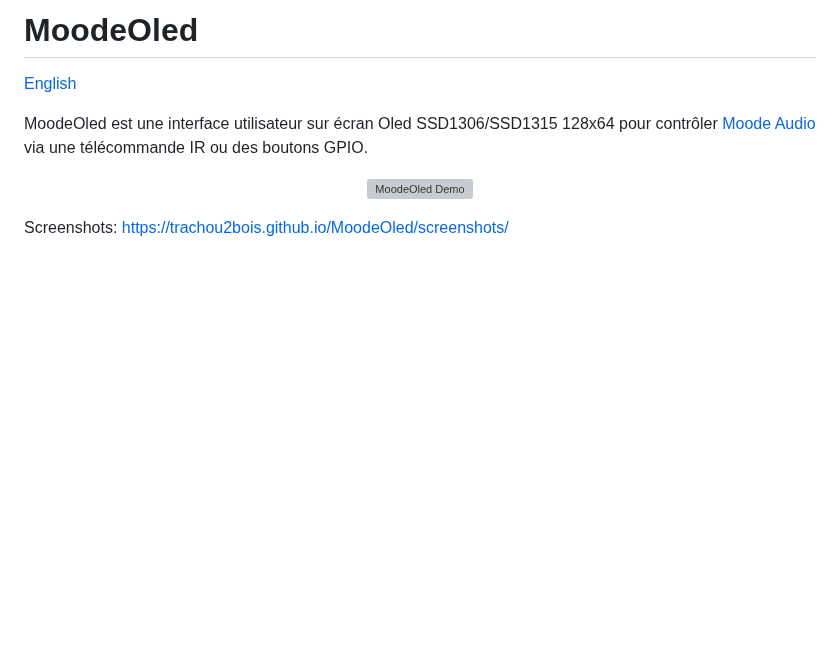
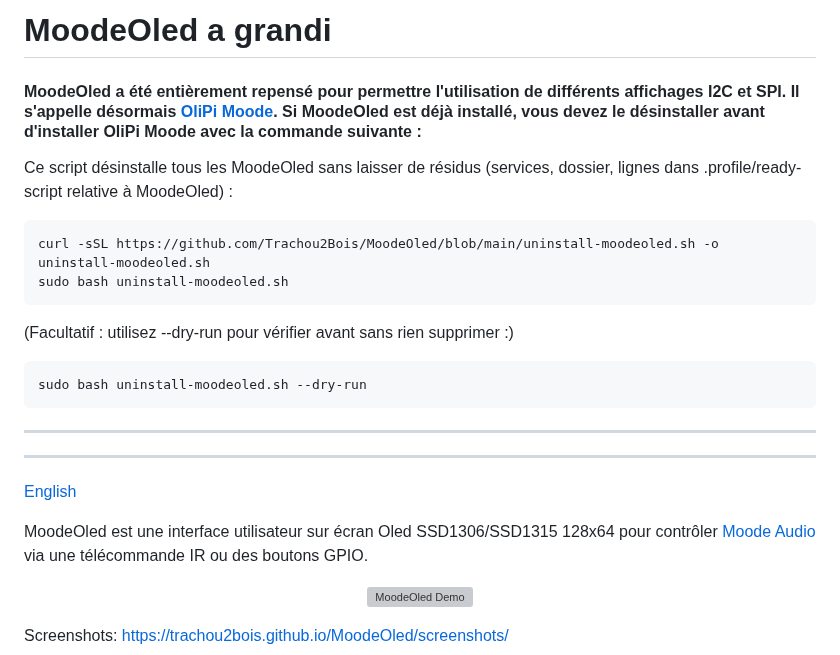
Before and after one commit to Trachou2Bois/MoodeOled, a Markdown page: README.fr.md, the part around the change. Rendered like a GitHub page; blank space fills up the shorter version; grey boxes are pictures that could not be loaded.

````diff
--- a/README.fr.md
+++ b/README.fr.md
@@ -1,4 +1,18 @@
-# MoodeOled
+# MoodeOled a grandi
+#### MoodeOled a été entièrement repensé pour permettre l'utilisation de différents affichages I2C et SPI. Il s'appelle désormais [OliPi Moode](https://github.com/OliPi-Project/olipi-moode). Si MoodeOled est déjà installé, vous devez le désinstaller avant d'installer OliPi Moode avec la commande suivante :
+
+Ce script désinstalle tous les MoodeOled sans laisser de résidus (services, dossier, lignes dans .profile/ready-script relative à MoodeOled) :
+```
+curl -sSL https://github.com/Trachou2Bois/MoodeOled/blob/main/uninstall-moodeoled.sh -o uninstall-moodeoled.sh
+sudo bash uninstall-moodeoled.sh
+```
+(Facultatif : utilisez --dry-run pour vérifier avant sans rien supprimer :)
+```
+sudo bash uninstall-moodeoled.sh --dry-run
+```
+
+---
+---
 
 [English](README.md)
 
````
